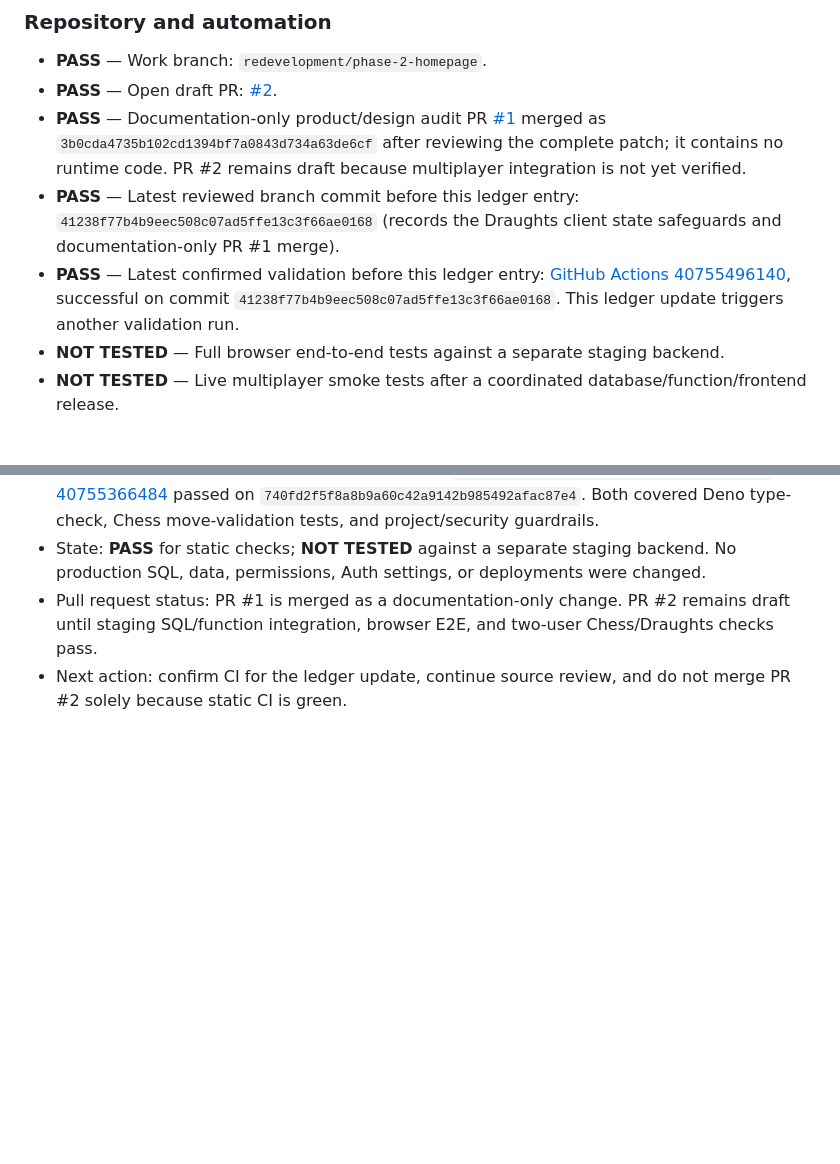
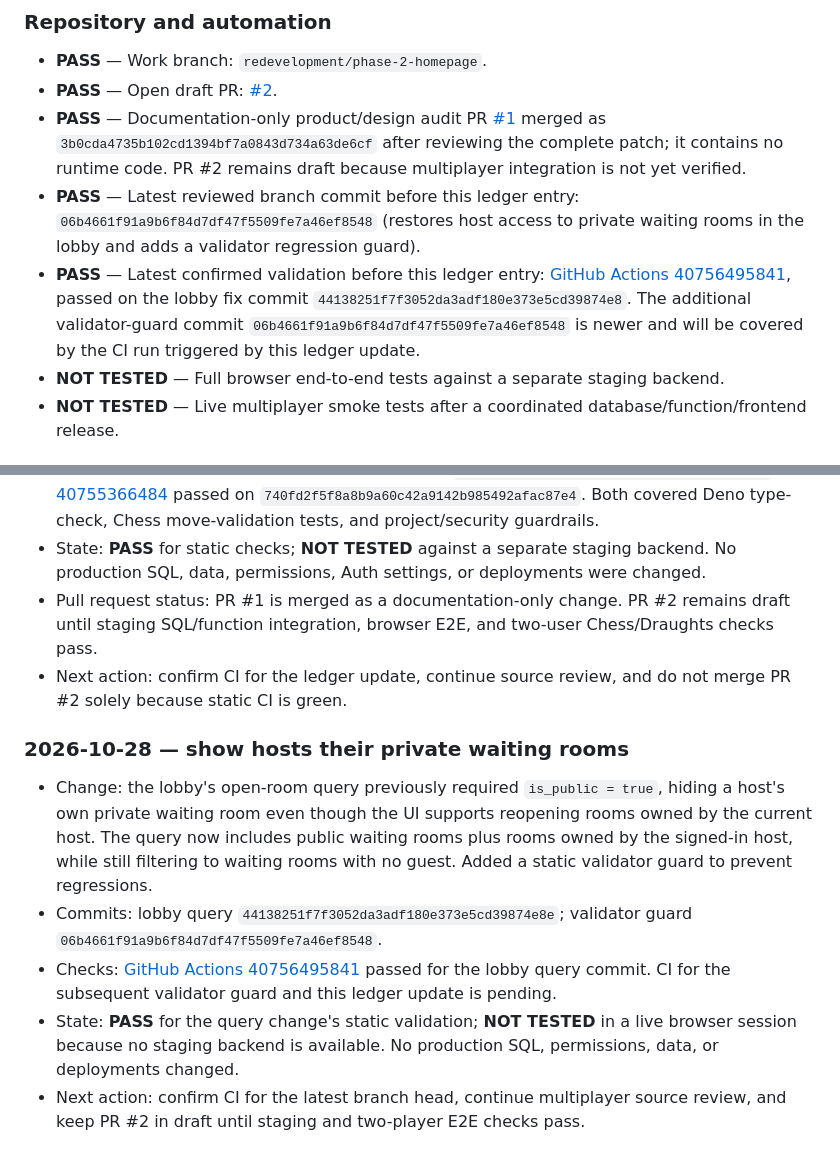
Before and after one commit to Opeaa1234/nexora-play, a Markdown page: docs/redevelopment-workflow.md, 2 parts joined by grey strips. GitHub-like rendering; blank space fills up the shorter version.

Commit message:
docs: record private waiting room visibility fix

```diff
--- a/docs/redevelopment-workflow.md
+++ b/docs/redevelopment-workflow.md
@@ -23,8 +23,8 @@ For every work cycle:
 - **PASS** — Work branch: `redevelopment/phase-2-homepage`.
 - **PASS** — Open draft PR: [#2](https://github.com/Opeaa1234/nexora-play/pull/2).
 - **PASS** — Documentation-only product/design audit PR [#1](https://github.com/Opeaa1234/nexora-play/pull/1) merged as `3b0cda4735b102cd1394bf7a0843d734a63de6cf` after reviewing the complete patch; it contains no runtime code. PR #2 remains draft because multiplayer integration is not yet verified.
-- **PASS** — Latest reviewed branch commit before this ledger entry: `41238f77b4b9eec508c07ad5ffe13c3f66ae0168` (records the Draughts client state safeguards and documentation-only PR #1 merge).
-- **PASS** — Latest confirmed validation before this ledger entry: [GitHub Actions 40755496140](https://github.com/Opeaa1234/nexora-play/actions/runs/40755496140), successful on commit `41238f77b4b9eec508c07ad5ffe13c3f66ae0168`. This ledger update triggers another validation run.
+- **PASS** — Latest reviewed branch commit before this ledger entry: `06b4661f91a9b6f84d7df47f5509fe7a46ef8548` (restores host access to private waiting rooms in the lobby and adds a validator regression guard).
+- **PASS** — Latest confirmed validation before this ledger entry: [GitHub Actions 40756495841](https://github.com/Opeaa1234/nexora-play/actions/runs/40756495841), passed on the lobby fix commit `44138251f7f3052da3adf180e373e5cd39874e8`. The additional validator-guard commit `06b4661f91a9b6f84d7df47f5509fe7a46ef8548` is newer and will be covered by the CI run triggered by this ledger update.
 - **NOT TESTED** — Full browser end-to-end tests against a separate staging backend.
 - **NOT TESTED** — Live multiplayer smoke tests after a coordinated database/function/frontend release.
 
@@ -154,3 +154,11 @@ Append a dated entry below after each meaningful work cycle:
 - State: **PASS** for static checks; **NOT TESTED** against a separate staging backend. No production SQL, data, permissions, Auth settings, or deployments were changed.
 - Pull request status: PR #1 is merged as a documentation-only change. PR #2 remains draft until staging SQL/function integration, browser E2E, and two-user Chess/Draughts checks pass.
 - Next action: confirm CI for the ledger update, continue source review, and do not merge PR #2 solely because static CI is green.
+
+
+### 2026-10-28 — show hosts their private waiting rooms
+- Change: the lobby's open-room query previously required `is_public = true`, hiding a host's own private waiting room even though the UI supports reopening rooms owned by the current host. The query now includes public waiting rooms plus rooms owned by the signed-in host, while still filtering to waiting rooms with no guest. Added a static validator guard to prevent regressions.
+- Commits: lobby query `44138251f7f3052da3adf180e373e5cd39874e8e`; validator guard `06b4661f91a9b6f84d7df47f5509fe7a46ef8548`.
+- Checks: [GitHub Actions 40756495841](https://github.com/Opeaa1234/nexora-play/actions/runs/40756495841) passed for the lobby query commit. CI for the subsequent validator guard and this ledger update is pending.
+- State: **PASS** for the query change's static validation; **NOT TESTED** in a live browser session because no staging backend is available. No production SQL, permissions, data, or deployments changed.
+- Next action: confirm CI for the latest branch head, continue multiplayer source review, and keep PR #2 in draft until staging and two-player E2E checks pass.
```
